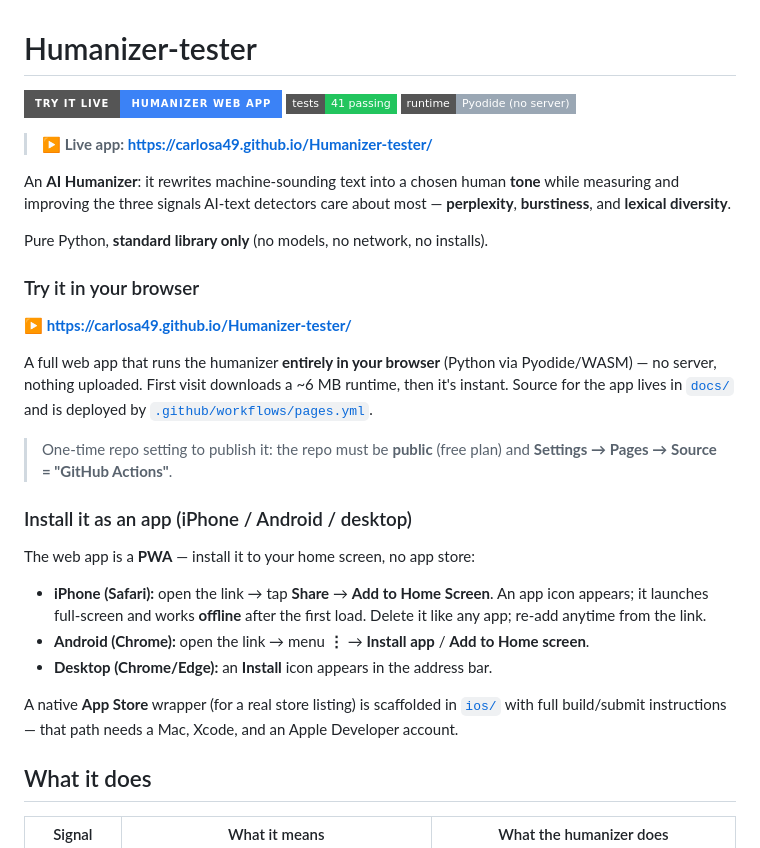
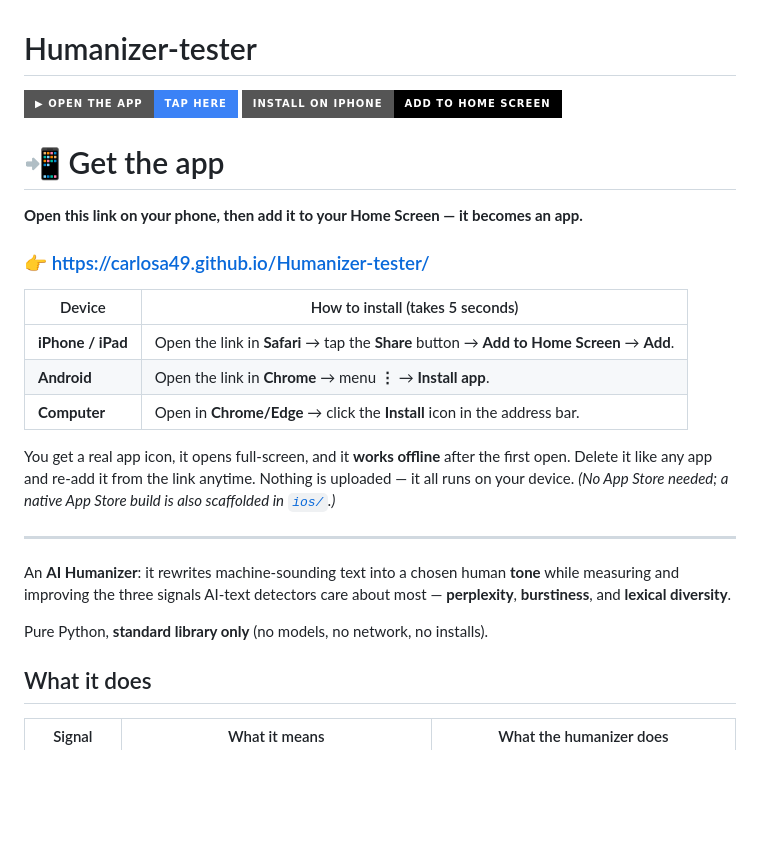
Before and after one commit to CarlosA49/Humanizer-tester, a Markdown page: README.md, the part around the change. Rendered like a GitHub page; badges without logos; blank space fills up the shorter version.

Commit message:
README: prominent end-user "Get the app" install section at the top
Leads with Open/Install badges and a per-device Add-to-Home-Screen table so
anyone landing on the repo can install the app from the live link in seconds.

https://claude.ai/code/session_015REKyF6JmJchTnZWoLth7Y

```diff
--- a/README.md
+++ b/README.md
@@ -1,44 +1,32 @@
 # Humanizer-tester
 
-[![Try it live](https://img.shields.io/badge/Try%20it%20live-Humanizer%20web%20app-3b82f6?style=for-the-badge)](https://carlosa49.github.io/Humanizer-tester/)
-[![Tests](https://img.shields.io/badge/tests-41%20passing-22c55e?style=flat-square)](tests/)
-[![Runs in browser](https://img.shields.io/badge/runtime-Pyodide%20(no%20server)-9aa7b4?style=flat-square)](docs/)
+[![Open the app](https://img.shields.io/badge/▶%20Open%20the%20app-Tap%20here-3b82f6?style=for-the-badge)](https://carlosa49.github.io/Humanizer-tester/)
+[![Install on iPhone](https://img.shields.io/badge/Install%20on%20iPhone-Add%20to%20Home%20Screen-000000?style=for-the-badge&logo=apple)](https://carlosa49.github.io/Humanizer-tester/)
 
-> **▶ Live app: https://carlosa49.github.io/Humanizer-tester/**
+# 📲 Get the app
+
+**Open this link on your phone, then add it to your Home Screen — it becomes an app.**
+
+### 👉 https://carlosa49.github.io/Humanizer-tester/
+
+| Device | How to install (takes 5 seconds) |
+|---|---|
+| **iPhone / iPad** | Open the link in **Safari** → tap the **Share** button → **Add to Home Screen** → **Add**. |
+| **Android** | Open the link in **Chrome** → menu **⋮** → **Install app**. |
+| **Computer** | Open in **Chrome/Edge** → click the **Install** icon in the address bar. |
+
+You get a real app icon, it opens full‑screen, and it **works offline** after
+the first open. Delete it like any app and re‑add it from the link anytime.
+Nothing is uploaded — it all runs on your device. *(No App Store needed; a
+native App Store build is also scaffolded in [`ios/`](ios/).)*
+
+---
 
 An **AI Humanizer**: it rewrites machine-sounding text into a chosen human
 **tone** while measuring and improving the three signals AI-text detectors
 care about most — **perplexity**, **burstiness**, and **lexical diversity**.
 
 Pure Python, **standard library only** (no models, no network, no installs).
-
-### Try it in your browser
-
-**▶ https://carlosa49.github.io/Humanizer-tester/**
-
-A full web app that runs the humanizer **entirely in your browser** (Python
-via Pyodide/WASM) — no server, nothing uploaded. First visit downloads a
-~6 MB runtime, then it's instant. Source for the app lives in [`docs/`](docs/)
-and is deployed by [`.github/workflows/pages.yml`](.github/workflows/pages.yml).
-
-> One-time repo setting to publish it: the repo must be **public** (free
-> plan) and **Settings → Pages → Source = "GitHub Actions"**.
-
-### Install it as an app (iPhone / Android / desktop)
-
-The web app is a **PWA** — install it to your home screen, no app store:
-
-- **iPhone (Safari):** open the link → tap **Share** → **Add to Home
-  Screen**. An app icon appears; it launches full‑screen and works
-  **offline** after the first load. Delete it like any app; re‑add anytime
-  from the link.
-- **Android (Chrome):** open the link → menu **⋮** → **Install app** /
-  **Add to Home screen**.
-- **Desktop (Chrome/Edge):** an **Install** icon appears in the address bar.
-
-A native **App Store** wrapper (for a real store listing) is scaffolded in
-[`ios/`](ios/) with full build/submit instructions — that path needs a Mac,
-Xcode, and an Apple Developer account.
 
 ## What it does
 
```
